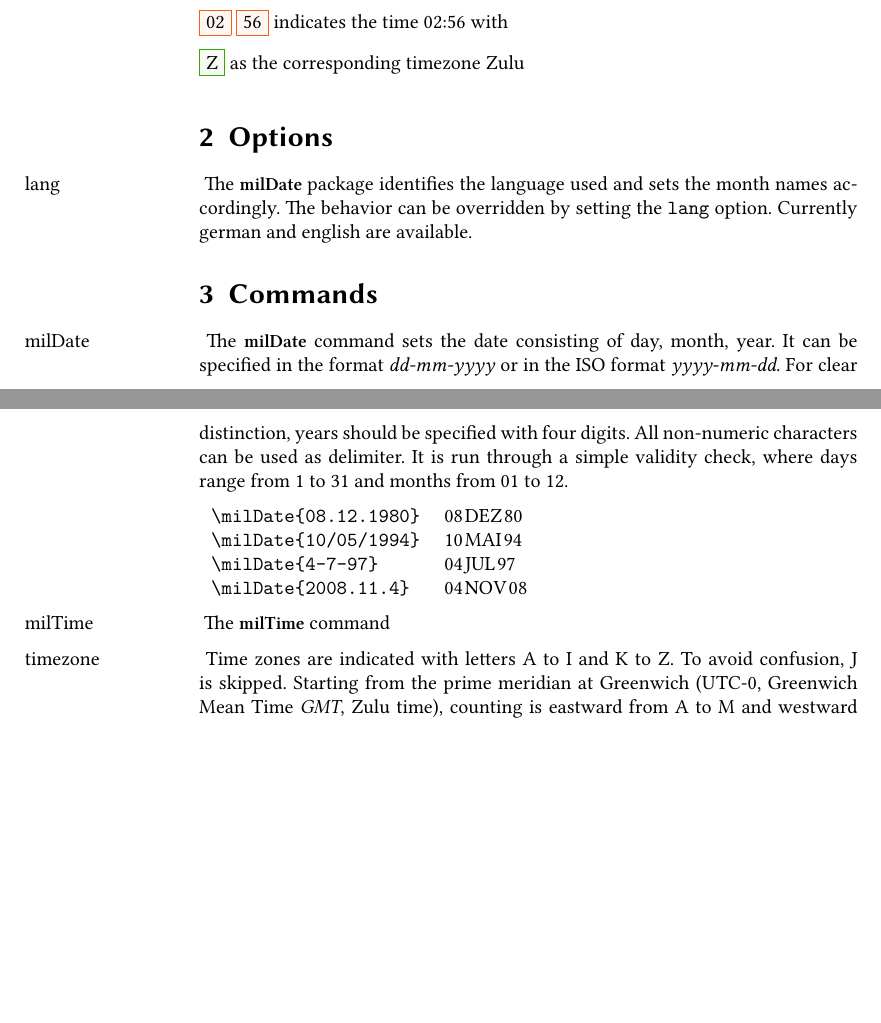
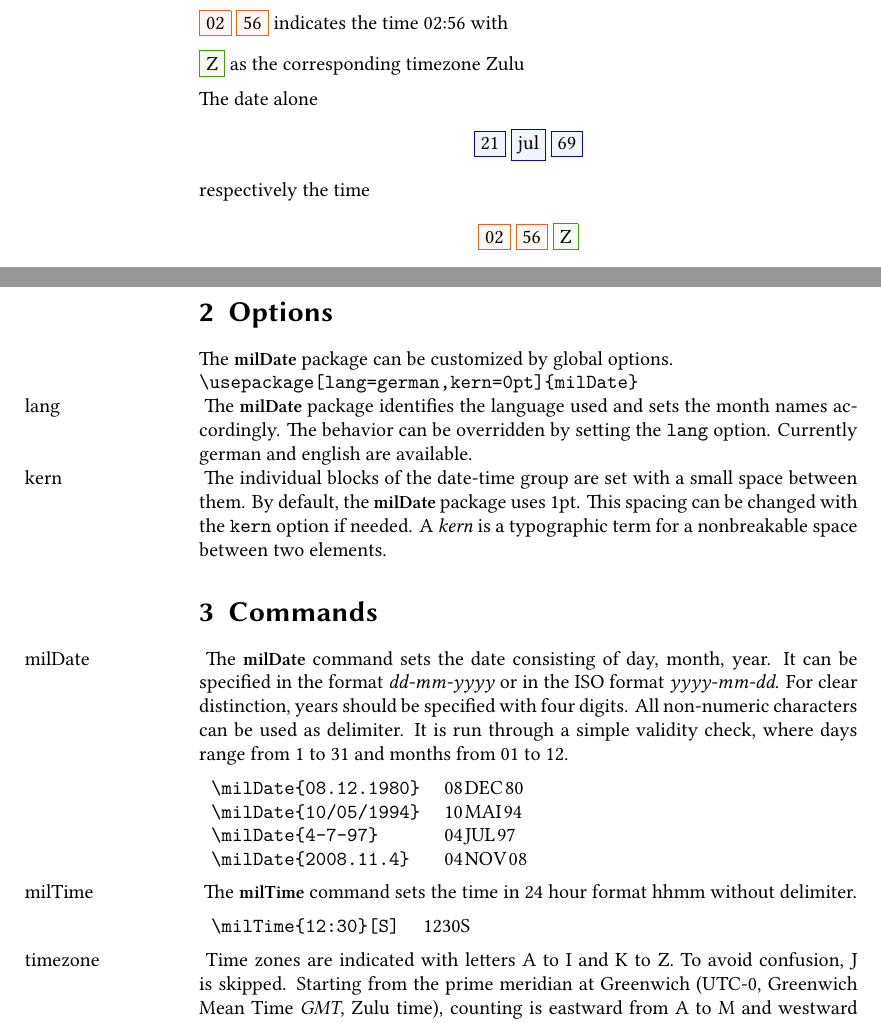
Before and after one commit to alex-1974/milDate, a LaTeX document (milDate.tex): two parts of pages 1 and 2 of 2 before the commit and two parts of pages 1 and 2 of 3 after it, joined at a grey line, cut so that both start at the same text, the shorter picture padded with empty space. Compiled offline with XeLaTeX.

Commit message:
Documentation mostly finished

```diff
--- a/milDate.tex
+++ b/milDate.tex
@@ -5,8 +5,8 @@
 \usepackage{booktabs}
 
 \usepackage{polyglossia}
-\setmainlanguage[babelshorthands=true]{german}
-\setotherlanguage[variant=british]{english}
+\setmainlanguage[variant=british]{english}
+\setotherlanguage[babelshorthands=true]{german}
 
 \defaultfontfeatures{Scale=MatchLowercase}
 \setmainfont[Ligatures=TeX]{Linux Libertine O}
@@ -54,15 +54,38 @@ For example the moon landing on July 21th 1969 at 02:56 is represented in the da
 \fcolorbox{sunset}{sunset!5!white}{56} indicates the time 02:56 with \par\medskip
 \fcolorbox{grass}{grass!5!white}{Z} as the corresponding timezone Zulu\par\medskip
 
+The date alone
+
+\par\begin{center}
+\fcolorbox{denim}{denim!5!white}{21}
+\fcolorbox{denim}{denim!5!white}{jul}
+\fcolorbox{denim}{denim!5!white}{69}
+\end{center}\par
+
+respectively the time
+
+\par\begin{center}
+\fcolorbox{sunset}{sunset!5!white}{02}
+\fcolorbox{sunset}{sunset!5!white}{56}
+\fcolorbox{grass}{grass!5!white}{Z}
+\end{center}\par
+
 \section{Options}
+
+The \textbf{milDate} package can be customized by global options.
+
+\verb+\usepackage[lang=german,kern=0pt]{milDate}+
 
 \noindent\marginpar{lang} The \textbf{milDate} package identifies the language used and sets the month names accordingly. The behavior can be overridden by setting the \verb+lang+ option.
 Currently german and english are available.
+
+\noindent\marginpar{kern} The individual blocks of the date-time group are set with a small space between them. By default, the \textbf{milDate} package uses 1pt. This spacing can be changed with the \verb+kern+ option if needed. A \emph{kern} is a typographic term for a nonbreakable space between two elements.
 
 \section{Commands}
 
 \noindent\marginpar{milDate} The \textbf{milDate} command sets the date consisting of day, month, year. It can be specified in the format \emph{dd-mm-yyyy} or in the ISO format \emph{yyyy-mm-dd}. For clear distinction, years should be specified with four digits. All non-numeric characters can be used as delimiter.
 It is run through a simple validity check, where days range from 1 to 31 and months from 01 to 12.
+
 \par\medskip
 \begin{tabular}{ll}
 \verb+\milDate{08.12.1980}+ & \milDate{08.12.1980} \\
@@ -71,7 +94,12 @@ It is run through a simple validity check, where days range from 1 to 31 and mon
 \verb+\milDate{2008.11.4}+ 	& \milDate{2008.11.4} \\	% Barack Obama elected
 \end{tabular}
 
-\medskip\noindent\marginpar{milTime} The \textbf{milTime} command
+\medskip\noindent\marginpar{milTime} The \textbf{milTime} command sets the time in 24 hour format hhmm without delimiter.
+
+\par\medskip
+\begin{tabular}{ll}
+\verb+\milTime{12:30}[S]+ & \milTime{12:30}[S] \\	% JFK assassinated
+\end{tabular}
 
 \medskip\noindent\marginpar{timezone} Time zones are indicated with letters A to I and K to Z. To avoid confusion, J is skipped. Starting from the prime meridian at Greenwich (UTC-0, Greenwich Mean Time \emph{GMT}, Zulu time), counting is eastward from A to M and westward from N to Y.
 
```
Also changed, not shown: milDate.tex (9 more changed lines).
